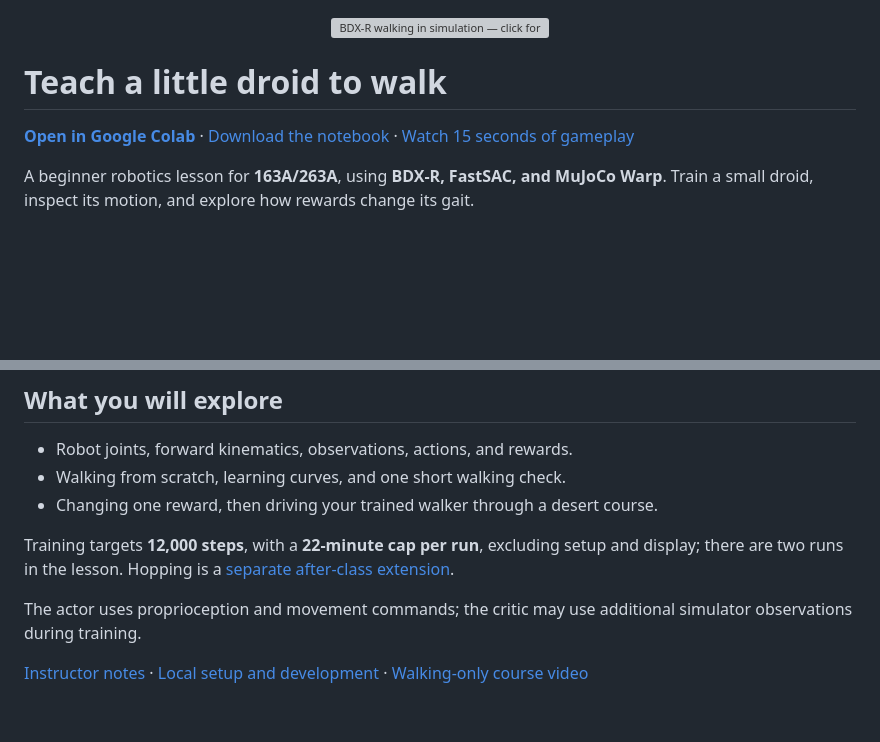
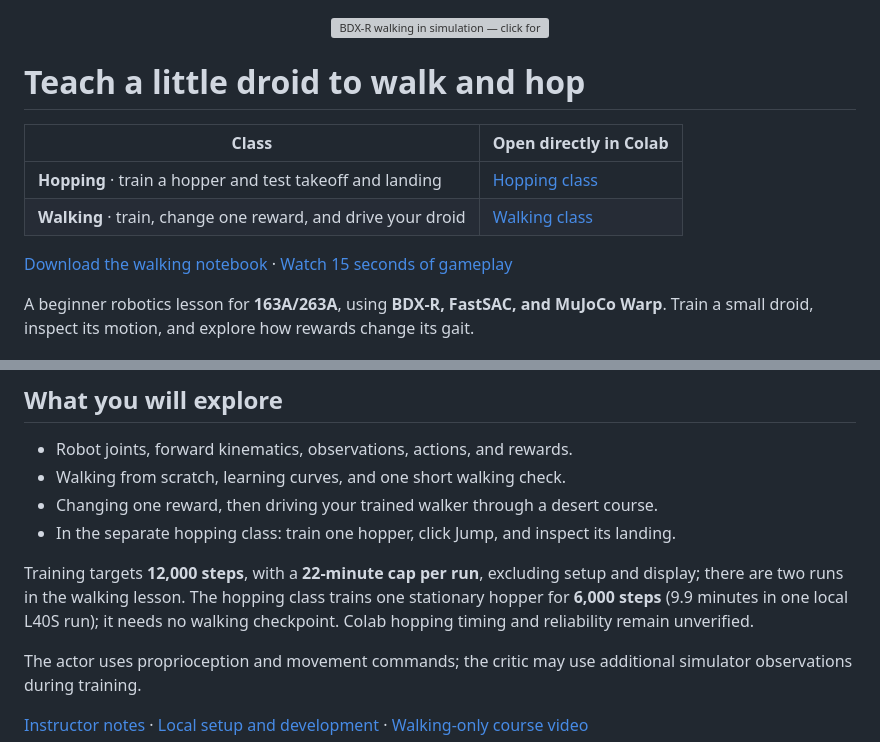
Before and after one commit to TheNewRobot/bdxr-fastsac-classroom, a Markdown page: README.md, 2 parts joined by grey strips. GitHub-like rendering; blank space fills up the shorter version; grey boxes are pictures that could not be loaded.

Commit message:
Make hopping a standalone train-and-jump lesson

```diff
--- a/README.md
+++ b/README.md
@@ -4,9 +4,14 @@
   </a>
 </p>
 
-# Teach a little droid to walk
+# Teach a little droid to walk and hop
 
-**[Open in Google Colab](https://colab.research.google.com/github/TheNewRobot/bdxr-fastsac-classroom/blob/main/notebooks/BDXR_Walking_101.ipynb)** · [Download the notebook](notebooks/BDXR_Walking_101.ipynb) · [Watch 15 seconds of gameplay](assets/lesson/classroom_walking/highlights_15s.mp4)
+| Class | Open directly in Colab |
+|---|---|
+| **Hopping** · train a hopper and test takeoff and landing | [Hopping class](https://colab.research.google.com/github/TheNewRobot/bdxr-fastsac-classroom/blob/main/notebooks/BDXR_Hopping_Extra.ipynb) |
+| **Walking** · train, change one reward, and drive your droid | [Walking class](https://colab.research.google.com/github/TheNewRobot/bdxr-fastsac-classroom/blob/main/notebooks/BDXR_Walking_101.ipynb) |
+
+[Download the walking notebook](notebooks/BDXR_Walking_101.ipynb) · [Watch 15 seconds of gameplay](assets/lesson/classroom_walking/highlights_15s.mp4)
 
 A beginner robotics lesson for **163A/263A**, using **BDX-R, FastSAC, and MuJoCo Warp**. Train a small droid, inspect its motion, and explore how rewards change its gait.
 
@@ -19,9 +24,12 @@ Open the Colab link, save a copy in Drive, select a **GPU runtime**, and run the
 - Robot joints, forward kinematics, observations, actions, and rewards.
 - Walking from scratch, learning curves, and one short walking check.
 - Changing one reward, then driving your trained walker through a desert course.
+- In the separate hopping class: train one hopper, click Jump, and inspect its landing.
 
 Training targets **12,000 steps**, with a **22-minute cap per run**, excluding setup and display; there
-are two runs in the lesson. Hopping is a [separate after-class extension](notebooks/BDXR_Hopping_Extra.ipynb).
+are two runs in the walking lesson. The hopping class trains one stationary
+hopper for **6,000 steps** (9.9 minutes in one local L40S run); it needs no walking
+checkpoint. Colab hopping timing and reliability remain unverified.
 
 The actor uses proprioception and movement commands; the critic may use additional simulator observations during training.
 
```
Also changed, not shown: assets/lesson/hopping_practice/jump.gif (added), 16 other files.
